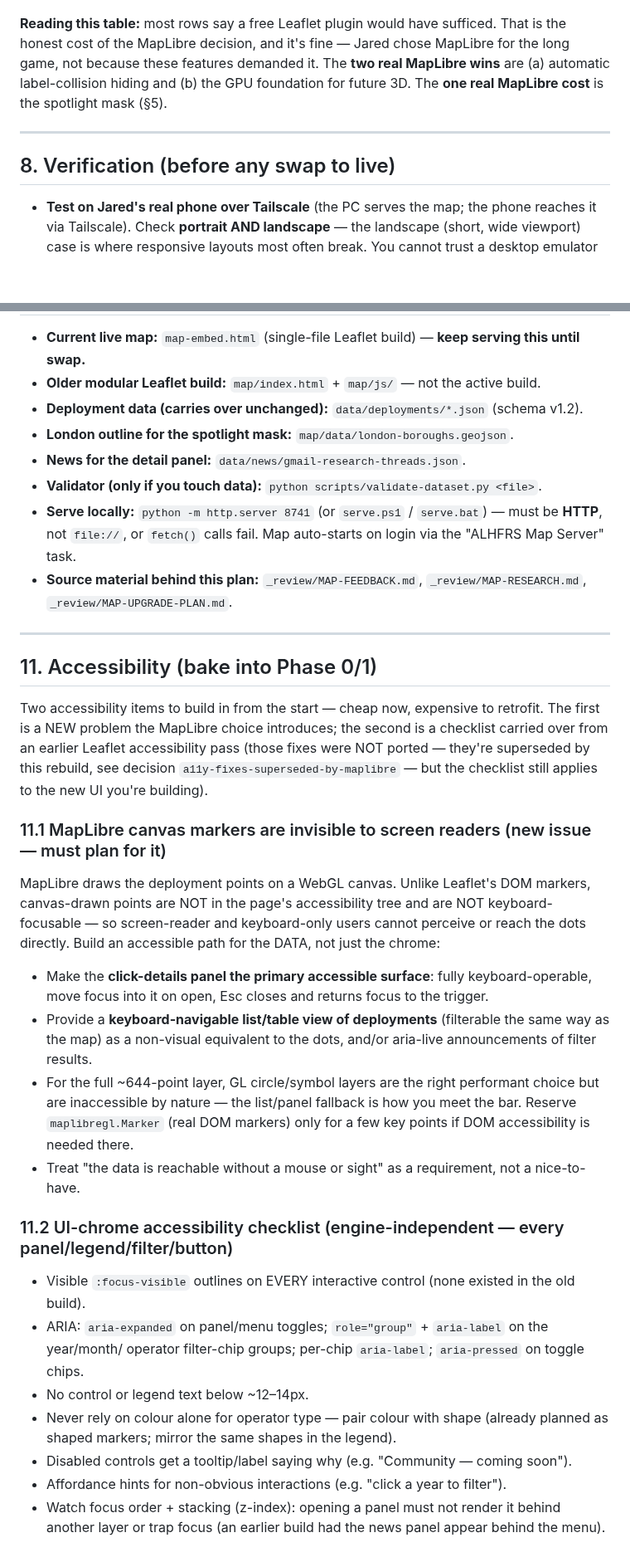
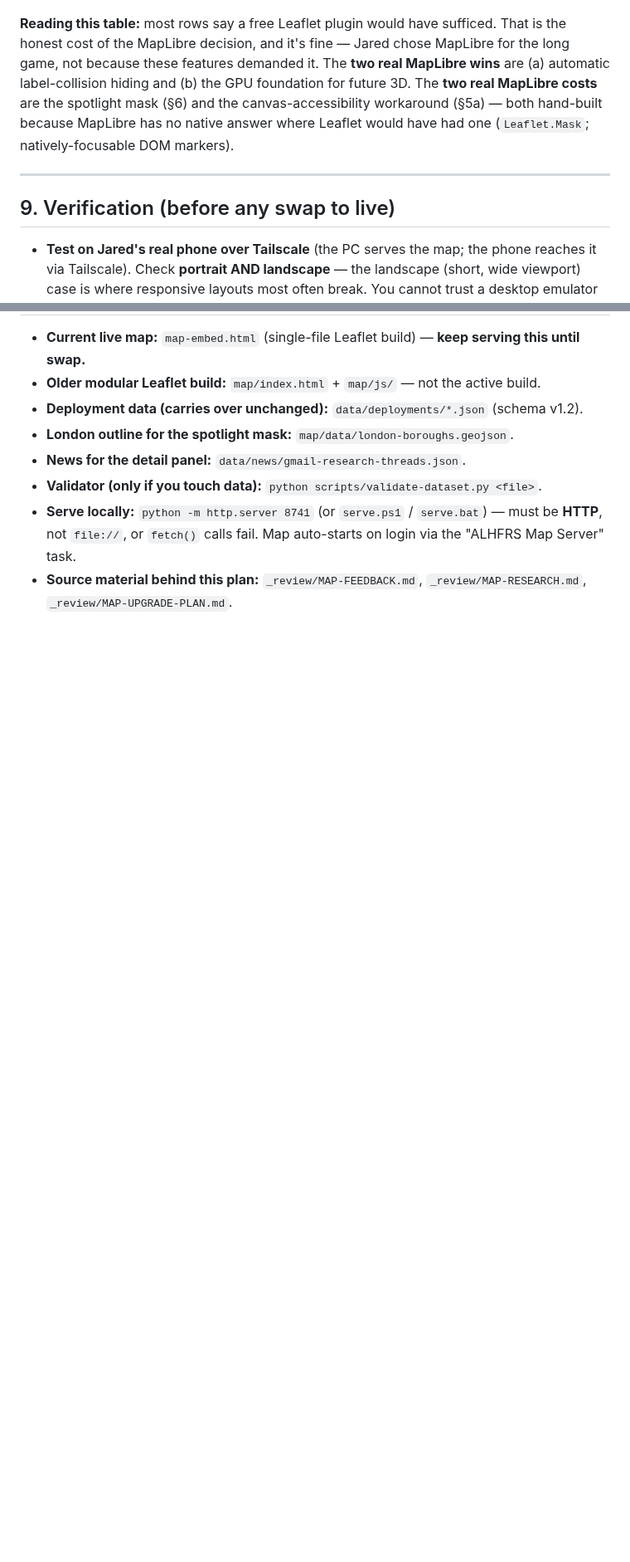
Before and after one commit to jared-krauss/ALHFRS, a Markdown page: _review/MAP-UPGRADE-HANDOFF.md, 2 parts joined by grey strips. Shown at 83% size. Drawn GitHub-style; blank space fills up the shorter version.

```diff
--- a/_review/MAP-UPGRADE-HANDOFF.md
+++ b/_review/MAP-UPGRADE-HANDOFF.md
@@ -264,11 +318,13 @@ This is the one place where choosing MapLibre **costs us** built-in support, so
 **Reading this table:** most rows say a free Leaflet plugin would have sufficed. That is the honest
 cost of the MapLibre decision, and it's fine — Jared chose MapLibre for the long game, not because
 these features demanded it. The **two real MapLibre wins** are (a) automatic label-collision hiding
-and (b) the GPU foundation for future 3D. The **one real MapLibre cost** is the spotlight mask (§5).
+and (b) the GPU foundation for future 3D. The **two real MapLibre costs** are the spotlight mask
+(§6) and the canvas-accessibility workaround (§5a) — both hand-built because MapLibre has no native
+answer where Leaflet would have had one (`Leaflet.Mask`; natively-focusable DOM markers).
 
 ---
 
-## 8. Verification (before any swap to live)
+## 9. Verification (before any swap to live)
 
 - **Test on Jared's real phone over Tailscale** (the PC serves the map; the phone reaches it via
   Tailscale). Check **portrait AND landscape** — the landscape (short, wide viewport) case is where
@@ -321,39 +377,3 @@ into `_review/HANDOFF-BLOCKERS.md` for Jared, rather than guessing.
   not `file://`, or `fetch()` calls fail. Map auto-starts on login via the "ALHFRS Map Server" task.
 - **Source material behind this plan:** `_review/MAP-FEEDBACK.md`, `_review/MAP-RESEARCH.md`,
   `_review/MAP-UPGRADE-PLAN.md`.
-
----
-
-## 11. Accessibility (bake into Phase 0/1)
-
-Two accessibility items to build in from the start — cheap now, expensive to retrofit. The first
-is a NEW problem the MapLibre choice introduces; the second is a checklist carried over from an
-earlier Leaflet accessibility pass (those fixes were NOT ported — they're superseded by this
-rebuild, see decision `a11y-fixes-superseded-by-maplibre` — but the checklist still applies to the
-new UI you're building).
-
-### 11.1 MapLibre canvas markers are invisible to screen readers (new issue — must plan for it)
-MapLibre draws the deployment points on a WebGL canvas. Unlike Leaflet's DOM markers, canvas-drawn
-points are NOT in the page's accessibility tree and are NOT keyboard-focusable — so screen-reader
-and keyboard-only users cannot perceive or reach the dots directly. Build an accessible path for
-the DATA, not just the chrome:
-- Make the **click-details panel the primary accessible surface**: fully keyboard-operable, move
-  focus into it on open, Esc closes and returns focus to the trigger.
-- Provide a **keyboard-navigable list/table view of deployments** (filterable the same way as the
-  map) as a non-visual equivalent to the dots, and/or aria-live announcements of filter results.
-- For the full ~644-point layer, GL circle/symbol layers are the right performant choice but are
-  inaccessible by nature — the list/panel fallback is how you meet the bar. Reserve
-  `maplibregl.Marker` (real DOM markers) only for a few key points if DOM accessibility is needed there.
-- Treat "the data is reachable without a mouse or sight" as a requirement, not a nice-to-have.
-
-### 11.2 UI-chrome accessibility checklist (engine-independent — every panel/legend/filter/button)
-- Visible `:focus-visible` outlines on EVERY interactive control (none existed in the old build).
-- ARIA: `aria-expanded` on panel/menu toggles; `role="group"` + `aria-label` on the year/month/
-  operator filter-chip groups; per-chip `aria-label`; `aria-pressed` on toggle chips.
-- No control or legend text below ~12–14px.
-- Never rely on colour alone for operator type — pair colour with shape (already planned as shaped
-  markers; mirror the same shapes in the legend).
-- Disabled controls get a tooltip/label saying why (e.g. "Community — coming soon").
-- Affordance hints for non-obvious interactions (e.g. "click a year to filter").
-- Watch focus order + stacking (z-index): opening a panel must not render it behind another layer
-  or trap focus (an earlier build had the news panel appear behind the menu).
```
Also changed, not shown: other parts of _review/MAP-UPGRADE-HANDOFF.md (+64 -10 lines).
